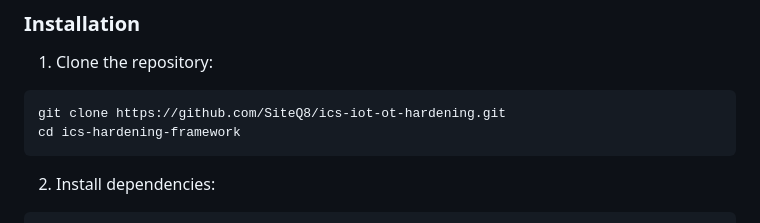
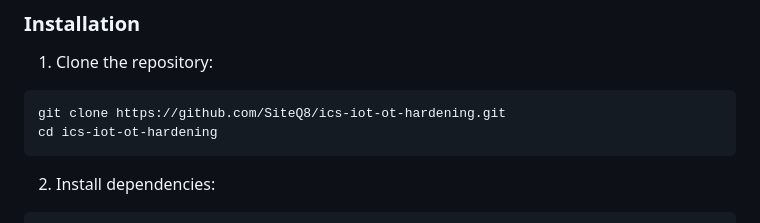
Before and after one commit to SiteQ8/ics-iot-ot-hardening, a Markdown page: README.md, the part around the change. Rendered like a GitHub page.

````diff
--- a/README.md
+++ b/README.md
@@ -77,7 +77,7 @@ ics-hardening-framework/
 1. Clone the repository:
 ```bash
 git clone https://github.com/SiteQ8/ics-iot-ot-hardening.git
-cd ics-hardening-framework
+cd ics-iot-ot-hardening
 ```
 
 2. Install dependencies:
````
